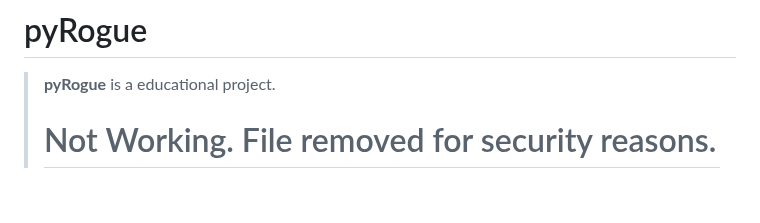
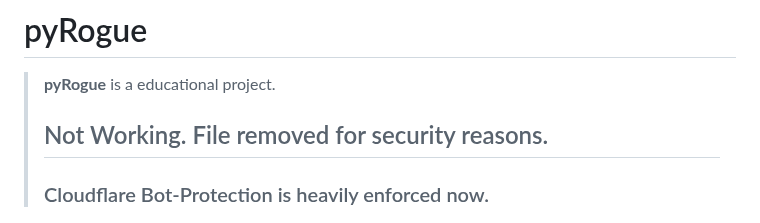
Before and after one commit to RogueEdit/pyRogue, a Markdown page: README.md, the part around the change. Rendered like a GitHub page; blank space fills up the shorter version.

```diff
--- a/README.md
+++ b/README.md
@@ -1,6 +1,7 @@
 # pyRogue
 > **pyRogue** is a educational project.
-> # Not Working. File removed for security reasons.
+> ## Not Working. File removed for security reasons.
+> ### Cloudflare Bot-Protection is heavily enforced now.
 
 ![Preview Image](.github/previews/main.png)
 ![Preview Image](.github/previews/tool.png)
```
